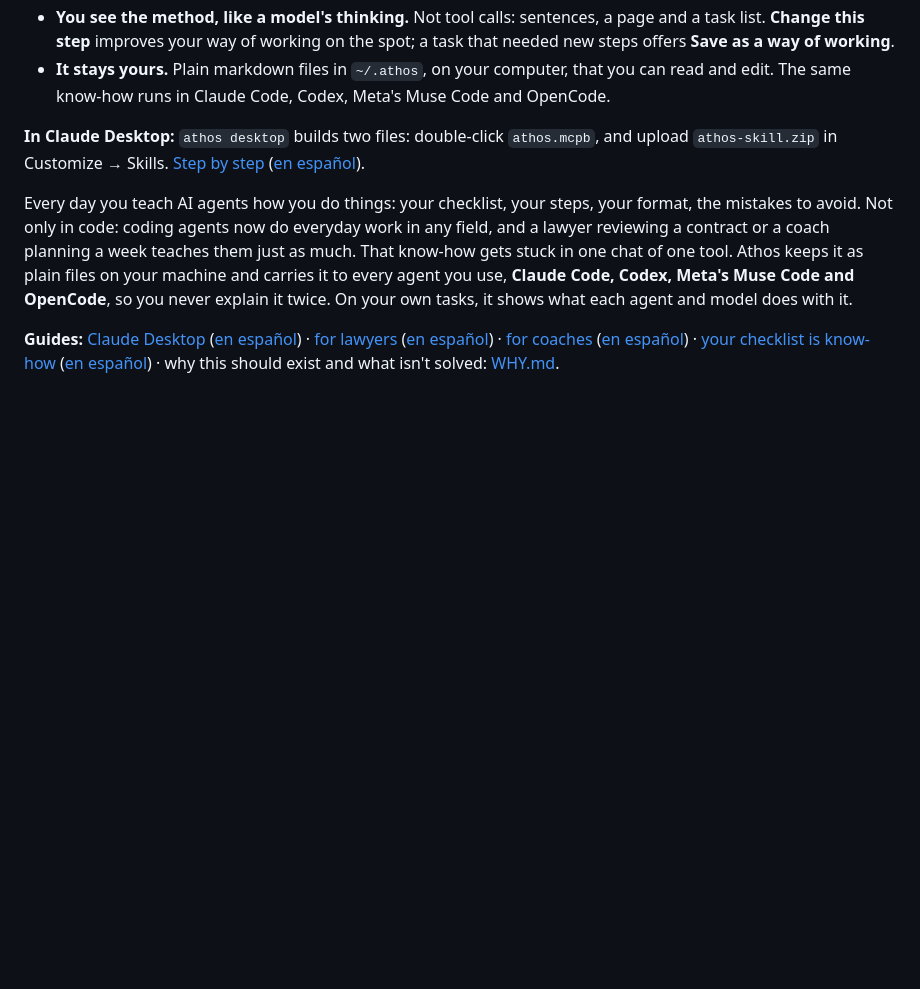
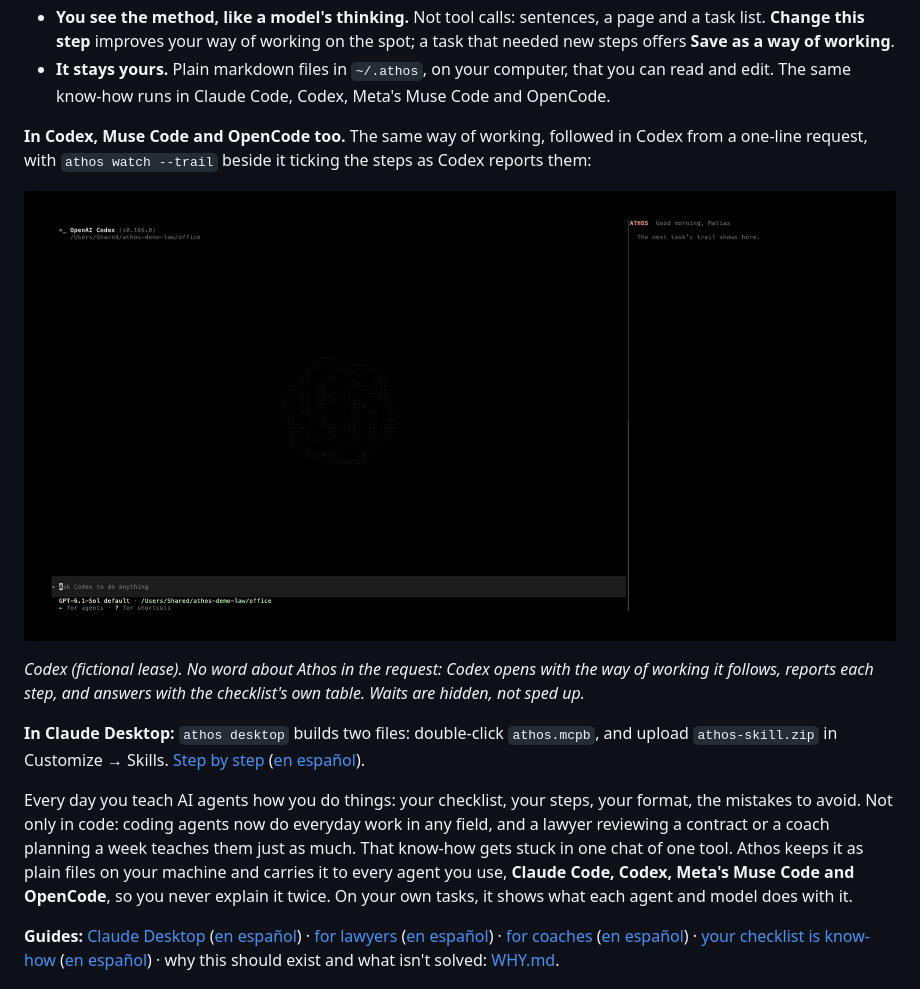
Before and after one commit to athos-agent/athos, a Markdown page: README.md, the part around the change. Drawn GitHub-style; pictures changed too: demo/codex-lawyer-en.gif (added); blank space fills up the shorter version.

Commit message:
README: Codex following a lawyer's checklist, with the trail beside it
demo/codex-lawyer-en.gif, recorded with demo/codex-lawyer-en.tape: Codex reviews a
fictional lease from a one-line request; athos watch --trail ticks the four steps of
"Review a contract against your checklist" as Codex reports them; the answer is the
checklist's table. No user name on screen; the take's events were removed from the
store afterwards.

Co-Authored-By: Claude Opus 5.5 <noreply@anthropic.com>
Signed-off-by: Matías Molinas <2717406+matiasmolinas@users.noreply.github.com>

```diff
--- a/README.md
+++ b/README.md
@@ -19,6 +19,14 @@ The answer is just the plan, with the coach's rules, and the decisions left to t
   step** improves your way of working on the spot; a task that needed new steps offers **Save as a way of working**.
 - **It stays yours.** Plain markdown files in `~/.athos`, on your computer, that you can read and edit. The same know-how
   runs in Claude Code, Codex, Meta's Muse Code and OpenCode.
+
+**In Codex, Muse Code and OpenCode too.** The same way of working, followed in Codex from a one-line request, with
+`athos watch --trail` beside it ticking the steps as Codex reports them:
+
+![Codex reviews a lease for the tenant from a one-line request; beside it, Athos's trail says it follows the lawyer's own checklist and ticks its four steps as Codex works, ending with the checklist's table of clause, issue, proposed wording and priority.](demo/codex-lawyer-en.gif)
+
+*Codex (fictional lease). No word about Athos in the request: Codex opens with the way of working it follows, reports
+each step, and answers with the checklist's own table. Waits are hidden, not sped up.*
 
 **In Claude Desktop:** `athos desktop` builds two files: double-click `athos.mcpb`, and upload `athos-skill.zip` in
 Customize → Skills. [Step by step](docs/guides/claude-desktop-en.md) ([en español](docs/guides/claude-desktop.md)).
```
Also changed, not shown: HACKATHON.md (+1 -0 lines), 1 other file.
